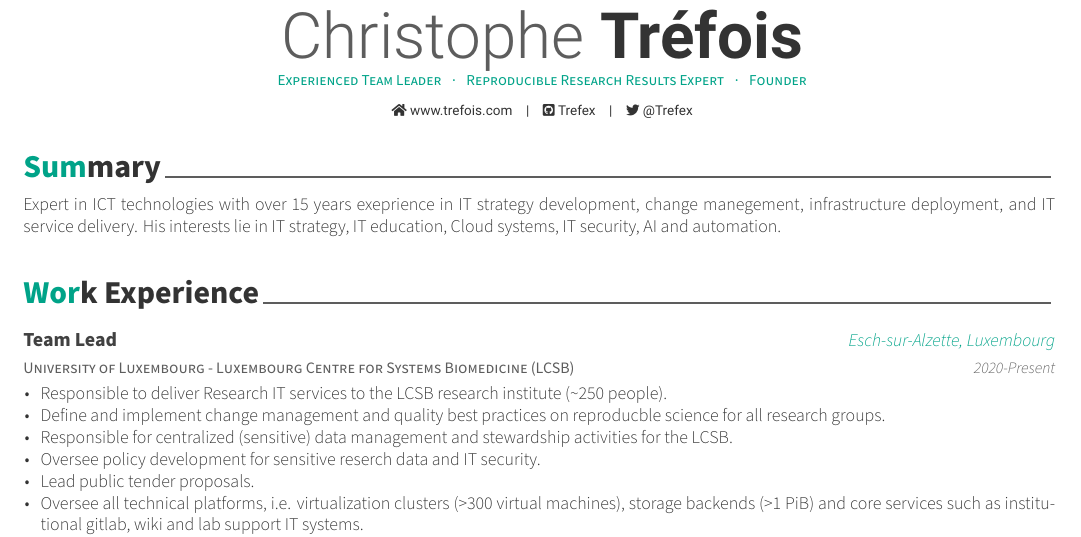
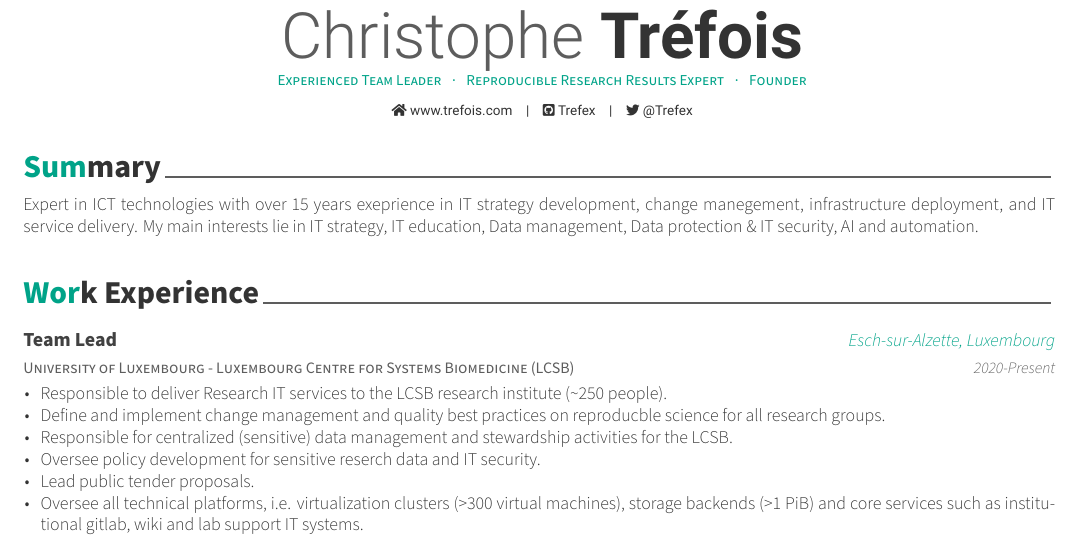
Before and after one commit to Trefex/cv-fnr, a LaTeX CV (Trefois_CV-FNR.tex, which reads resume/summary.tex): part of the page, cut so that both start at the same text. Compiled offline with XeLaTeX.

Commit message:
Update summary.tex

```diff
--- a/resume/summary.tex
+++ b/resume/summary.tex
@@ -10,5 +10,5 @@
 \begin{cvparagraph}
 
 %---------------------------------------------------------
-Expert in ICT technologies with over 15 years exeprience in IT strategy development, change manegement, infrastructure deployment, and IT service delivery. His interests lie in IT strategy, IT education, Cloud systems, IT security, AI and automation.
+Expert in ICT technologies with over 15 years exeprience in IT strategy development, change manegement, infrastructure deployment, and IT service delivery. My main interests lie in IT strategy, IT education, Data management, Data protection \& IT security, AI and automation.
 \end{cvparagraph}
```
